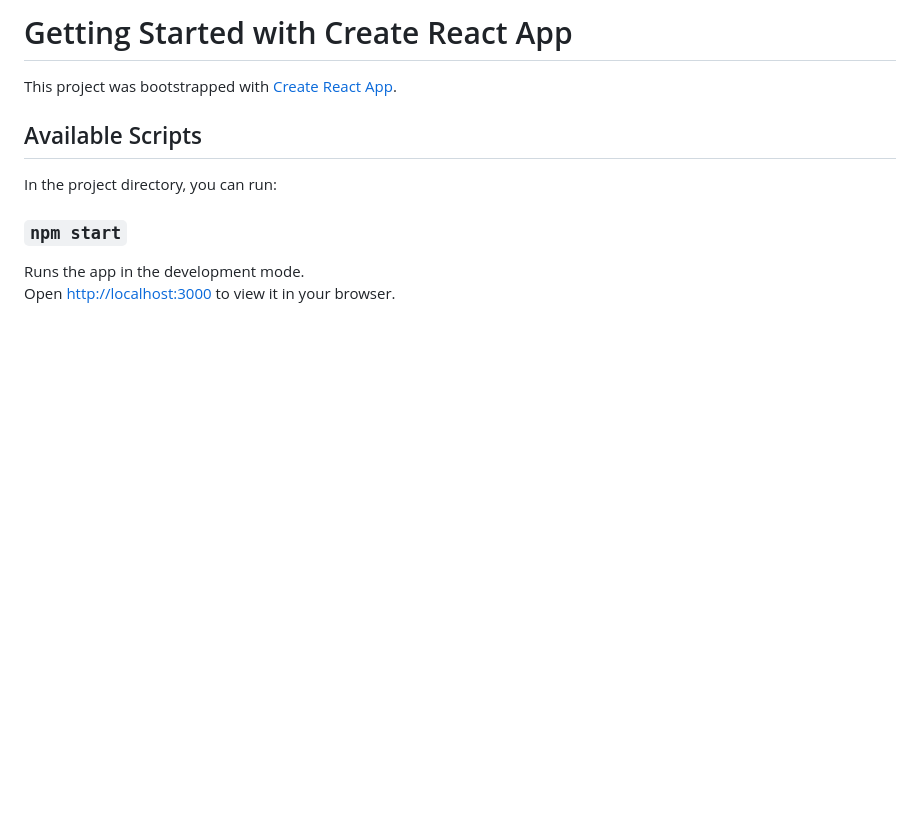
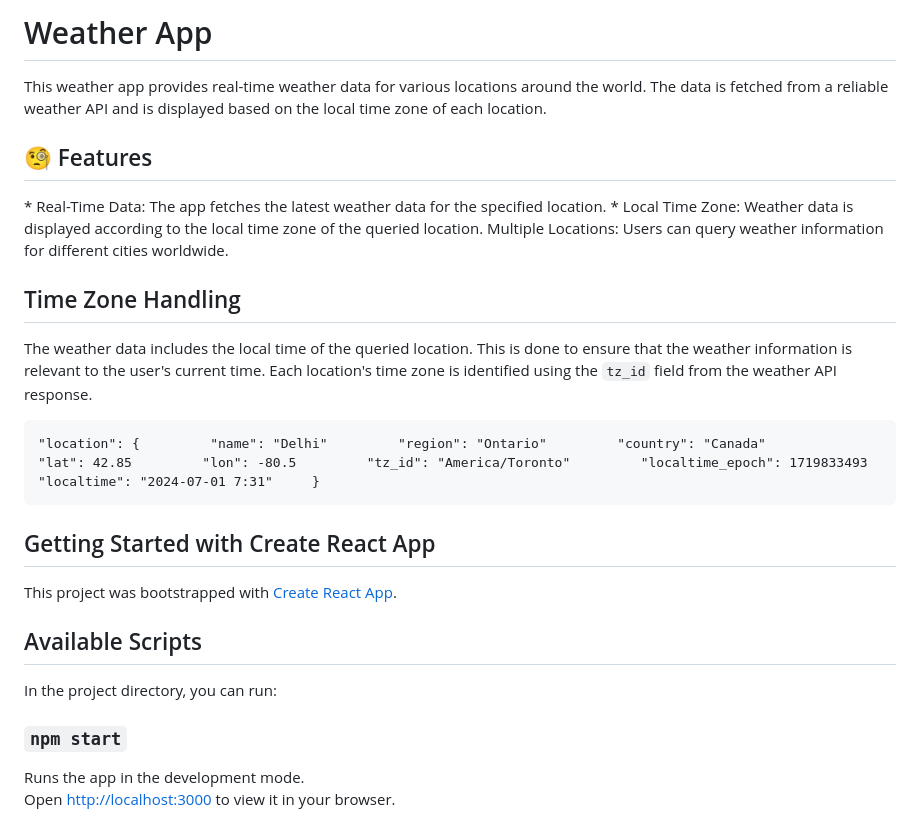
Before and after one commit to Aniikr8/Weather-app, a Markdown page: README.md, the part around the change. Drawn GitHub-style; blank space fills up the shorter version.

````diff
--- a/README.md
+++ b/README.md
@@ -1,4 +1,20 @@
-# Getting Started with Create React App
+# Weather App
+This weather app provides real-time weather data for various locations around the world. The data is fetched from a reliable weather API and is displayed based on the local time zone of each location.
+
+<h2>🧐 Features</h2>
+* Real-Time Data: The app fetches the latest weather data for the specified location.
+* Local Time Zone: Weather data is displayed according to the local time zone of the queried location.
+Multiple Locations: Users can query weather information for different cities worldwide.
+
+## Time Zone Handling
+
+The weather data includes the local time of the queried location. This is done to ensure that the weather information is relevant to the user's current time. Each location's time zone is identified using the `tz_id` field from the weather API response.
+
+```
+"location": {         "name": "Delhi"         "region": "Ontario"         "country": "Canada"         "lat": 42.85         "lon": -80.5         "tz_id": "America/Toronto"         "localtime_epoch": 1719833493         "localtime": "2024-07-01 7:31"     }
+```
+
+## Getting Started with Create React App
 
 This project was bootstrapped with [Create React App](https://github.com/facebook/create-react-app).
 
````
